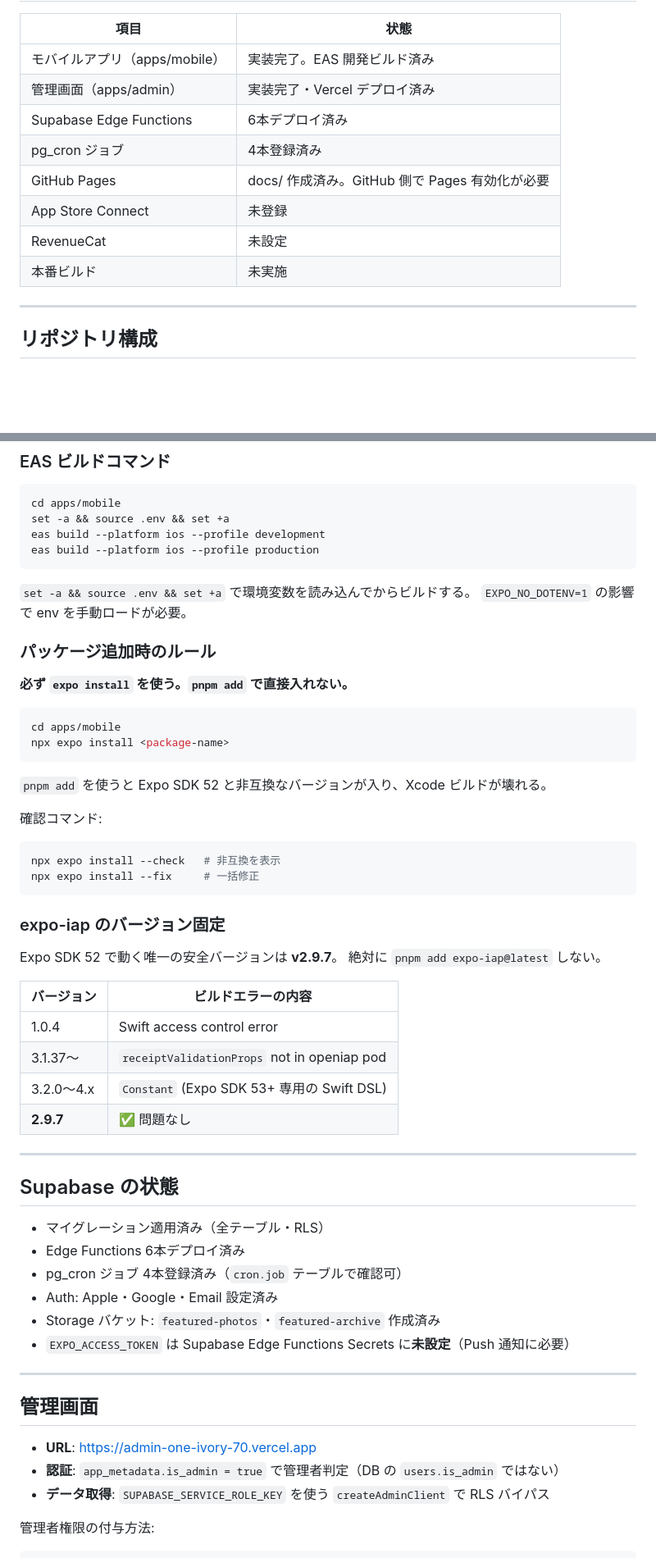
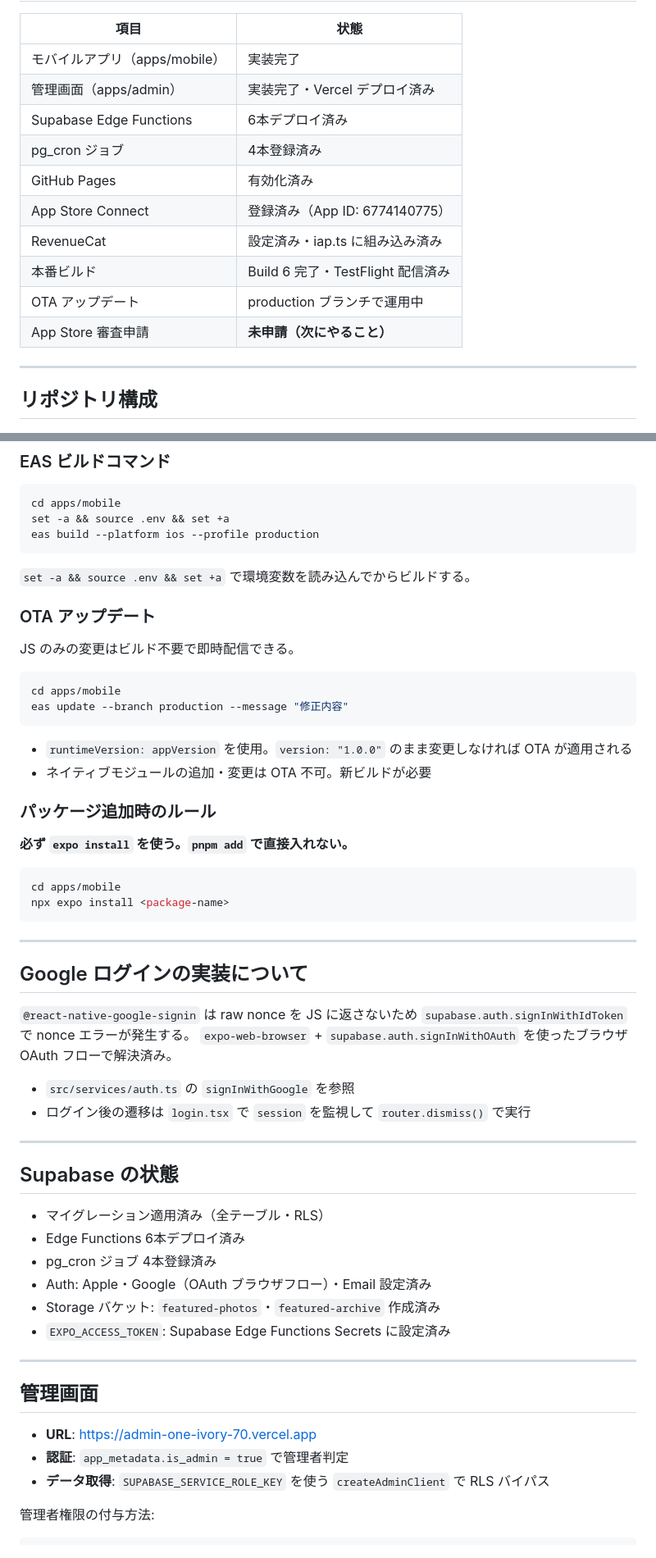
Before and after one commit to sknk-aaa/pet-app, a Markdown page: HANDOFF.md, 2 parts joined by grey strips. Shown at 82% size. GitHub-like rendering; blank space fills up the shorter version.

````diff
--- a/HANDOFF.md
+++ b/HANDOFF.md
@@ -8,14 +8,16 @@
 
 | 項目 | 状態 |
 |---|---|
-| モバイルアプリ（apps/mobile） | 実装完了。EAS 開発ビルド済み |
+| モバイルアプリ（apps/mobile） | 実装完了 |
 | 管理画面（apps/admin） | 実装完了・Vercel デプロイ済み |
 | Supabase Edge Functions | 6本デプロイ済み |
 | pg_cron ジョブ | 4本登録済み |
-| GitHub Pages | docs/ 作成済み。GitHub 側で Pages 有効化が必要 |
-| App Store Connect | 未登録 |
-| RevenueCat | 未設定 |
-| 本番ビルド | 未実施 |
+| GitHub Pages | 有効化済み |
+| App Store Connect | 登録済み（App ID: 6774140775） |
+| RevenueCat | 設定済み・iap.ts に組み込み済み |
+| 本番ビルド | Build 6 完了・TestFlight 配信済み |
+| OTA アップデート | production ブランチで運用中 |
+| App Store 審査申請 | **未申請（次にやること）** |
 
 ---
 
@@ -108,11 +83,18 @@ eas submit --platform ios
 ```bash
 cd apps/mobile
 set -a && source .env && set +a
-eas build --platform ios --profile development
 eas build --platform ios --profile production
 ```
 `set -a && source .env && set +a` で環境変数を読み込んでからビルドする。
-`EXPO_NO_DOTENV=1` の影響で env を手動ロードが必要。
+
+### OTA アップデート
+JS のみの変更はビルド不要で即時配信できる。
+```bash
+cd apps/mobile
+eas update --branch production --message "修正内容"
+```
+- `runtimeVersion: appVersion` を使用。`version: "1.0.0"` のまま変更しなければ OTA が適用される
+- ネイティブモジュールの追加・変更は OTA 不可。新ビルドが必要
 
 ### パッケージ追加時のルール
 **必ず `expo install` を使う。`pnpm add` で直接入れない。**
@@ -120,24 +102,16 @@ eas build --platform ios --profile production
 cd apps/mobile
 npx expo install <package-name>
 ```
-`pnpm add` を使うと Expo SDK 52 と非互換なバージョンが入り、Xcode ビルドが壊れる。
 
-確認コマンド:
-```bash
-npx expo install --check   # 非互換を表示
-npx expo install --fix     # 一括修正
-```
+---
 
-### expo-iap のバージョン固定
-Expo SDK 52 で動く唯一の安全バージョンは **v2.9.7**。
-絶対に `pnpm add expo-iap@latest` しない。
+## Google ログインの実装について
 
-| バージョン | ビルドエラーの内容 |
-|---|---|
-| 1.0.4 | Swift access control error |
-| 3.1.37〜 | `receiptValidationProps` not in openiap pod |
-| 3.2.0〜4.x | `Constant` (Expo SDK 53+ 専用の Swift DSL) |
-| **2.9.7** | ✅ 問題なし |
+`@react-native-google-signin` は raw nonce を JS に返さないため `supabase.auth.signInWithIdToken` で nonce エラーが発生する。
+`expo-web-browser` + `supabase.auth.signInWithOAuth` を使ったブラウザ OAuth フローで解決済み。
+
+- `src/services/auth.ts` の `signInWithGoogle` を参照
+- ログイン後の遷移は `login.tsx` で `session` を監視して `router.dismiss()` で実行
 
 ---
 
@@ -145,17 +119,17 @@ Expo SDK 52 で動く唯一の安全バージョンは **v2.9.7**。
 
 - マイグレーション適用済み（全テーブル・RLS）
 - Edge Functions 6本デプロイ済み
-- pg_cron ジョブ 4本登録済み（`cron.job` テーブルで確認可）
-- Auth: Apple・Google・Email 設定済み
+- pg_cron ジョブ 4本登録済み
+- Auth: Apple・Google（OAuth ブラウザフロー）・Email 設定済み
 - Storage バケット: `featured-photos`・`featured-archive` 作成済み
-- `EXPO_ACCESS_TOKEN` は Supabase Edge Functions Secrets に**未設定**（Push 通知に必要）
+- `EXPO_ACCESS_TOKEN`: Supabase Edge Functions Secrets に設定済み
 
 ---
 
 ## 管理画面
 
 - **URL**: https://admin-one-ivory-70.vercel.app
-- **認証**: `app_metadata.is_admin = true` で管理者判定（DB の `users.is_admin` ではない）
+- **認証**: `app_metadata.is_admin = true` で管理者判定
 - **データ取得**: `SUPABASE_SERVICE_ROLE_KEY` を使う `createAdminClient` で RLS バイパス
 
 管理者権限の付与方法:
````
Also changed, not shown: other parts of HANDOFF.md (+18 -46 lines), AGENTS.md (+3 -1 lines), RUNBOOK.md (+8 -3 lines).
